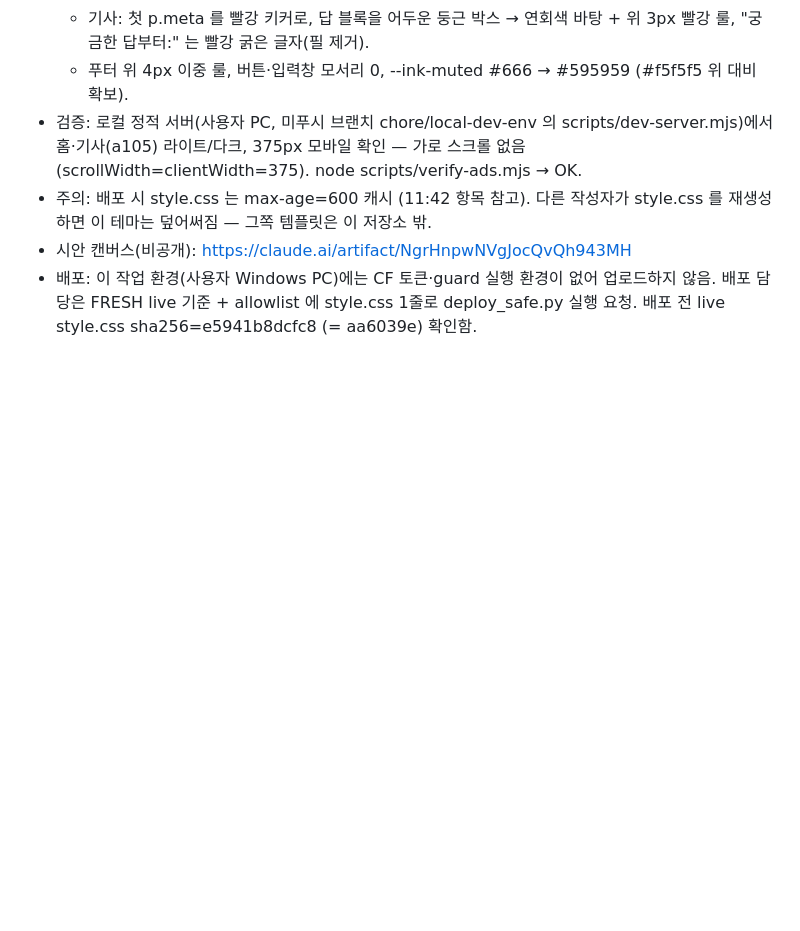
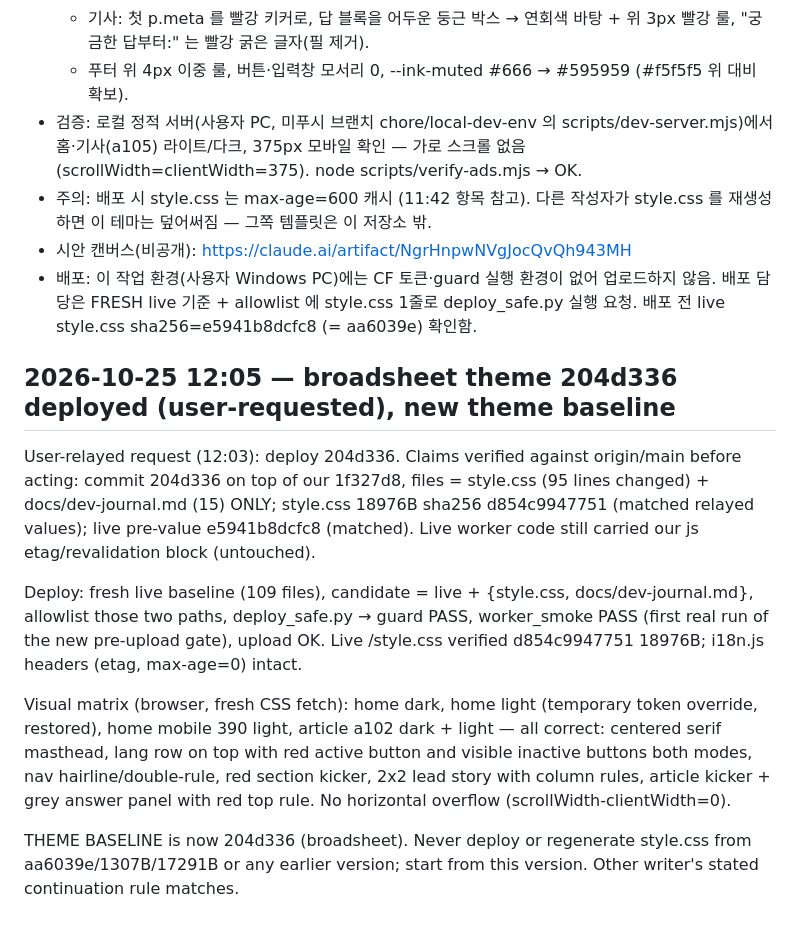
Before and after one commit to ljw0721-coder/moneycheck, a Markdown page: docs/dev-journal.md, the part around the change. Drawn GitHub-style; blank space fills up the shorter version.

Commit message:
journal: broadsheet theme 204d336 deployed + verified, new baseline

```diff
--- a/docs/dev-journal.md
+++ b/docs/dev-journal.md
@@ -324,3 +324,13 @@ Worker-code provenance rule (main 11:51): never silently rewrite the other write
 - 주의: 배포 시 style.css 는 max-age=600 캐시 (11:42 항목 참고). 다른 작성자가 style.css 를 재생성하면 이 테마는 덮어써짐 — 그쪽 템플릿은 이 저장소 밖.
 - 시안 캔버스(비공개): https://claude.ai/artifact/NgrHnpwNVgJocQvQh943MH
 - 배포: 이 작업 환경(사용자 Windows PC)에는 CF 토큰·guard 실행 환경이 없어 업로드하지 않음. 배포 담당은 FRESH live 기준 + allowlist 에 style.css 1줄로 deploy_safe.py 실행 요청. 배포 전 live style.css sha256=e5941b8dcfc8 (= aa6039e) 확인함.
+
+## 2026-10-25 12:05 — broadsheet theme 204d336 deployed (user-requested), new theme baseline
+
+User-relayed request (12:03): deploy 204d336. Claims verified against origin/main before acting: commit 204d336 on top of our 1f327d8, files = style.css (95 lines changed) + docs/dev-journal.md (15) ONLY; style.css 18976B sha256 d854c9947751 (matched relayed values); live pre-value e5941b8dcfc8 (matched). Live worker code still carried our js etag/revalidation block (untouched).
+
+Deploy: fresh live baseline (109 files), candidate = live + {style.css, docs/dev-journal.md}, allowlist those two paths, deploy_safe.py → guard PASS, worker_smoke PASS (first real run of the new pre-upload gate), upload OK. Live /style.css verified d854c9947751 18976B; i18n.js headers (etag, max-age=0) intact.
+
+Visual matrix (browser, fresh CSS fetch): home dark, home light (temporary token override, restored), home mobile 390 light, article a102 dark + light — all correct: centered serif masthead, lang row on top with red active button and visible inactive buttons both modes, nav hairline/double-rule, red section kicker, 2x2 lead story with column rules, article kicker + grey answer panel with red top rule. No horizontal overflow (scrollWidth-clientWidth=0).
+
+THEME BASELINE is now 204d336 (broadsheet). Never deploy or regenerate style.css from aa6039e/1307B/17291B or any earlier version; start from this version. Other writer's stated continuation rule matches.
```
